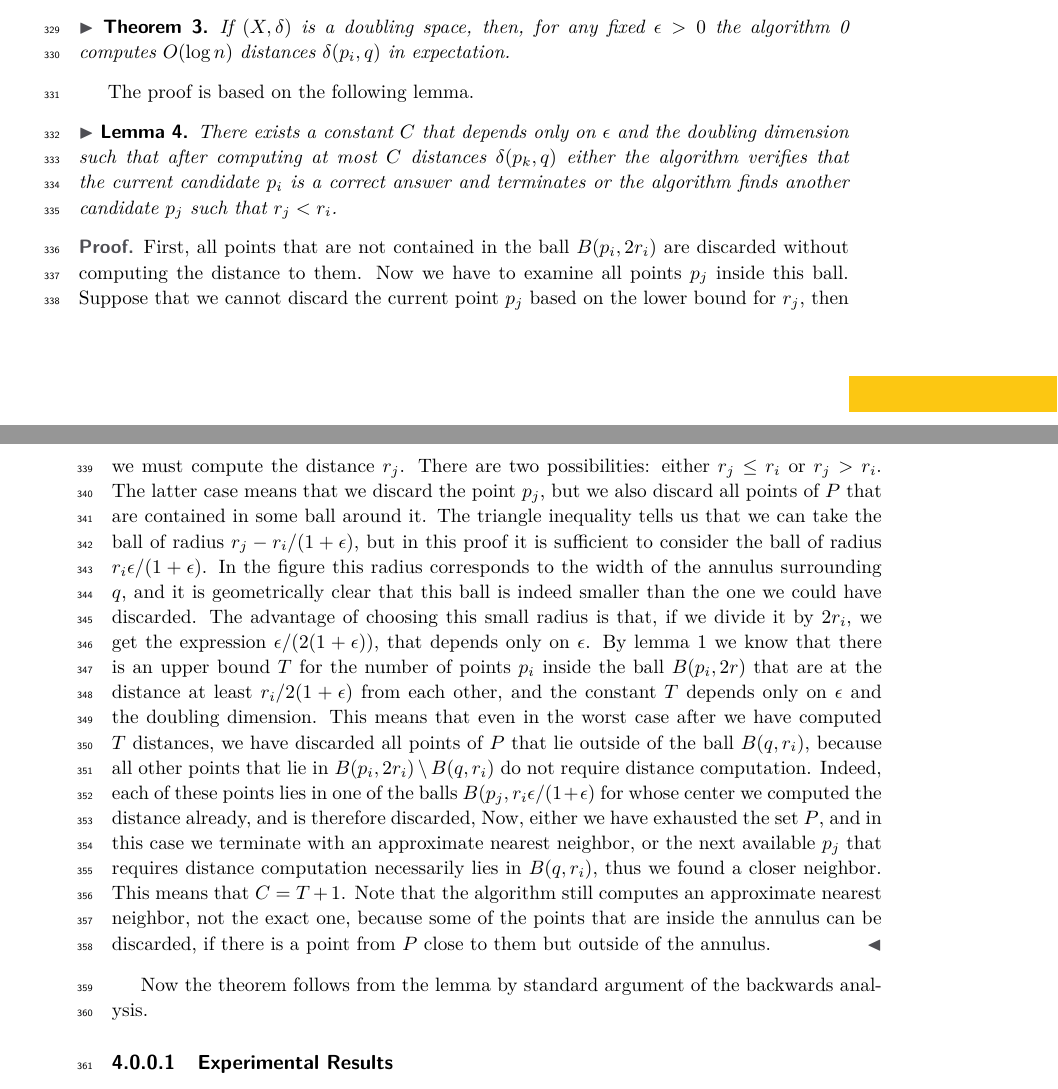
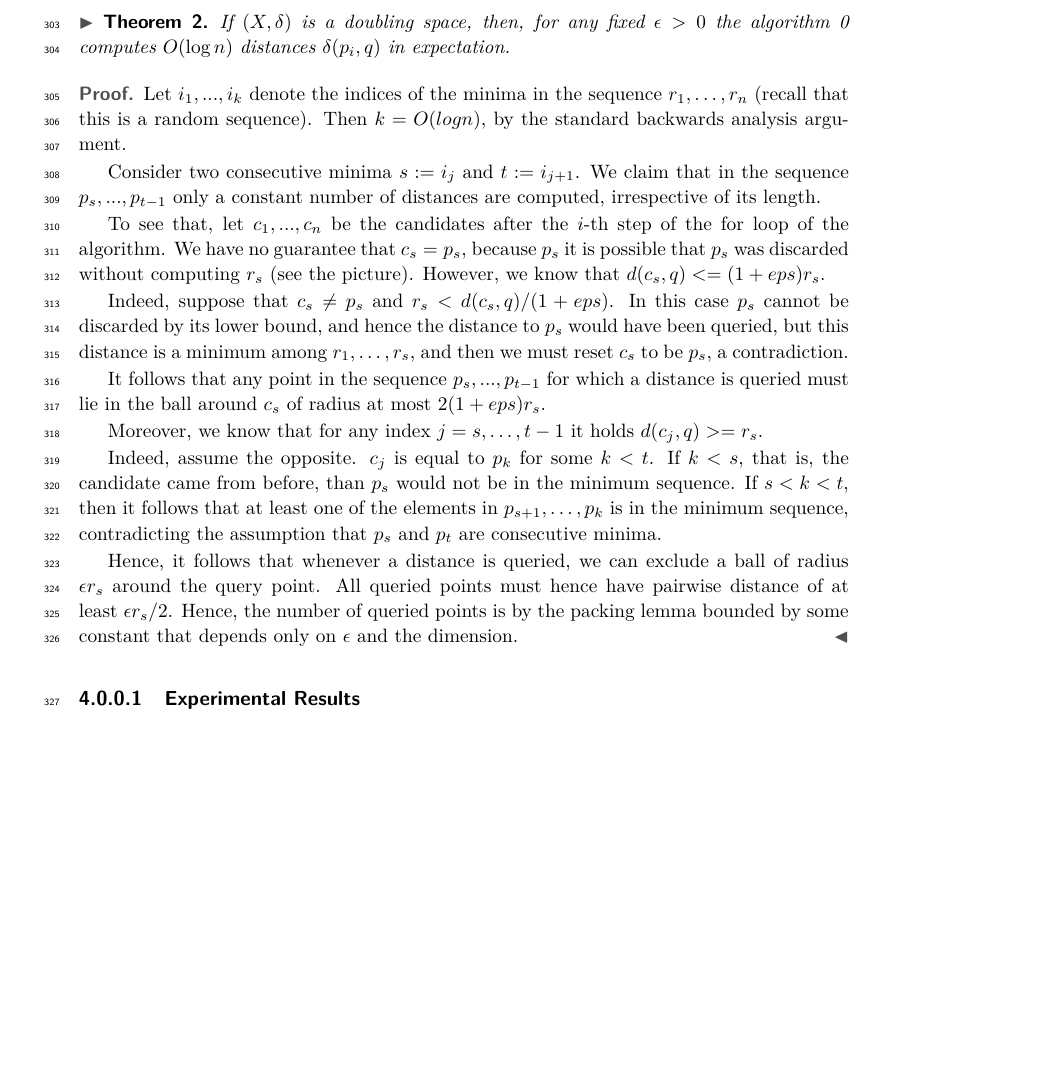
Before and after one commit to anigmetov/dynamic_spanner, a LaTeX paper (paper/draft.tex): two parts of pages 9 and 10 of 11 before the commit and part of page 9 of 10 after it, the two joined at a grey line, cut so that both start at the same text, the shorter picture padded with empty space. Compiled offline with pdfLaTeX.

Commit message:
add Michaels proof

```diff
--- a/paper/draft.tex
+++ b/paper/draft.tex
@@ -14,7 +14,7 @@
 \usepackage{color}
 
 \usepackage{algorithm}
-\usepackage{algpseudocode}
+\usepackage[noend]{algpseudocode}
 \usepackage{comment}
 \usepackage{braket}
 
@@ -639,5 +632,27 @@ approximate formulation.
-\EndFunction
-\end{algorithmic}
+%\begin{algorithmic}
+%\label{alg:ann_blind}
+%\Function{ApproximateNearestNeighbor}{$P, q, \eps$}
+%    \State {Initialize array $L$ with a random permutation of $P$}
+%    \State {$ c \gets \mbox{the first element of }L$}
+%    \State {Compute $r_i = \dist(q, p_i)$}
+%    \State \Call{Discard\_1}{$L, c$}
+%    \While {$|L| > 1$}
+%        \ForAll {$p_j \in L $}
+%            \State {Compute $r_j = \dist(p_j, q)$}
+%            \Comment {Set the worse candidate $w$ to be either $p_i$ or $p_j$}
+%            \If {$r_j < r_i$ }
+%                \State {$ c \gets p_j $}
+%                \State \Call{Discard\_1}{$L, c$}
+%                \State {$ w \gets p_i $}
+%            \Else
+%                \State {$ w \gets p_i $}
+%            \EndIf
+%            \State \Call{Discard\_2}{$L, w, c$}
+%        \EndFor
+%    \EndWhile
+%    \State \Return {the unique element left in $L$}
+%\EndFunction
+%\end{algorithmic}
 
 
 
@@ -646,48 +661,108 @@ approximate formulation.
     algorithm \ref{alg:ann_blind} computes $O(\log n)$ distances $\dist(p_i, q)$ in expectation.
 \end{theorem}
 
+\begin{proof}
+Let $i_1,...,i_k$ denote the indices of the minima in the sequence $r_1, \dots, r_n$
+    (recall that this is a random sequence). Then $k=O(log n)$,
+    by the standard backwards analysis argument.
 
-The proof is based on the following lemma.
-\begin{lemma}
-    There exists a constant $C$ that depends only on $\eps$ and the doubling dimension
-    such that after computing at most $C$ distances $\dist(p_k, q)$
-    either the algorithm verifies that the current candidate $p_i$ is a correct answer and terminates
-    or the algorithm finds another candidate $p_j$ such that $r_j < r_i$.
-\end{lemma}
-\begin{proof}
-    First, all points that are not contained in the ball $B(p_i, 2r_i)$
-    are discarded without computing the distance to them.
-    Now we have to examine all points $p_j$ inside this ball.
-    Suppose that we cannot discard the current point $p_j$ based
-    on the lower bound for $r_j$, then we must compute the distance $r_j$.
-    There are two possibilities: either $r_j \leq r_i$ or $r_j > r_i$.
-    The latter case means that we discard the point $p_j$,
-    but we also discard all points of $P$ that are contained in some ball around it.
-    The triangle inequality tells us that we can take the ball of radius $r_j - r_i / (1 + \eps)$,
-    but in this proof it is sufficient to consider the ball of radius $r_i \eps / (1 + \eps)$.
-    In the figure this radius corresponds to the width of the annulus surrounding $q$,
-    and it is  geometrically clear that this ball is indeed smaller than the one we could have discarded.
-    The advantage of choosing this small radius is that, if we divide it by $2r_i$, we
-    get the expression $\eps / (2(1 + \eps))$, that depends only on $\eps$.
-    By lemma \ref{lem:packing_lemma_dd} we know that there is an upper bound $T$ for the number of points
-    $p_i$ inside the ball $B(p_i, 2r)$ that are at the distance at least $r_i / 2 ( 1 + \eps)$
-    from each other, and the constant $T$ depends only on $\eps$ and the doubling dimension.
-    This means that even in the worst case after we have computed $T$ distances, we have discarded all
-    points of $P$ that lie outside of the ball $B(q, r_i)$, because all other points that lie in $B(p_i, 2r_i) \setminus B(q, r_i)$
-    do not require distance computation. Indeed, each of these points lies in
-    one of the balls $B(p_j, r_i \eps / (1 + \eps)$ for whose center we computed the distance already,
-    and is therefore discarded, Now, either we have exhausted the set $P$, and in this
-    case we terminate with an approximate nearest neighbor, or the next available $p_j$ that requires
-    distance computation necessarily lies in $B(q, r_i)$, thus we found a closer neighbor. This means that $C = T+1$.
-    Note that the algorithm still computes an approximate nearest neighbor, not the exact one,
-    because some of the points that are inside the annulus can be discarded,
-    if there is a point from $P$ close to them but outside of the annulus.
+
+    Consider two consecutive minima  $s:=i_j$ and $t:=i_{j+1}$. We claim that in the sequence
+$p_s,...,p_{t-1}$
+only a constant number of distances are computed, irrespective of its length.
+
+To see that, let $c_1,...,c_n$ be the candidates after the $i$-th step of
+the for loop of the algorithm. We have no guarantee that $c_s=p_s$, because $p_s$ it is possible
+    that $p_s$ was discarded without computing $r_s$ (see the picture). However, we know that
+$d(c_s,q)<=(1+eps) r_s$.
+
+Indeed, suppose that $c_s \neq p_s$ and $r_s < d(c_s,q)/(1+eps)$. In this
+    case $p_s$ cannot be discarded
+by its lower bound, and hence the distance to $p_s$ would
+have been queried, but this distance is a minimum among $r_1, \dots, r_s$,
+    and then we must reset $c_s$ to be $p_s$, a contradiction.
+
+It follows that any point in the sequence $p_s,...,p_{t-1}$ for which a
+distance is queried must lie in the ball around $c_s$ of radius at most $2(1+eps)r_s$.
+
+Moreover, we know that for any index $j=s,\dots, t-1$ it holds
+$d(c_j,q)>=r_s$.
+
+Indeed, assume the opposite. $c_j$ is equal to $p_k$ for some $k<t$. If $k<s$,
+that is, the candidate came from before, than $p_s$ would not be in the
+minimum sequence. If $s<k<t$, then it follows that at least one of the
+elements in $p_{s+1},\dots,p_k$ is in the minimum sequence, contradicting
+the assumption that $p_s$ and $p_t$ are consecutive minima.
+
+Hence, it follows that whenever a distance is queried, we can exclude a
+ball of radius $\eps r_s$ around the query point. All queried points must
+hence have pairwise distance of at least $ \eps r_s / 2$. Hence, the number of
+queried points is by the packing lemma bounded by some constant that depends only on $\eps$ and the dimension.
 \end{proof}
 
-Now the theorem follows from the lemma by standard argument
-of the backwards analysis.
+
+%\begin{proof}
+%    We start with the lemma of purely combinatorial (or probabilistic) nature.
+%\begin{lemma}
+%    Let $z$ be a random permutation of $n$ distinct real numbers,
+%    $z = X_{1}, \dots, X_{n}$, and denote $x_t = \min \Set{X_1, \dots, X_t}$.
+%    The expected number of positions $t$ where the sequence $X_t$ changes is $O(n)$.
+%\end{lemma}
+%    \begin{proof}
+%        The proof is easily obtained with the standard backwards analysis technique and can be found in the appendix.
+%        %Define random variable $Y_i$ to be 1, if $X_{i-1} = X_{i}$, and 0 otherwise.
+%        %We must estimate $Y = \sum_{i = 2}^n Y_i$, and
+%        %\[
+%        %    E[Y] = \sum_{i = 2}^n E[Y_i] = \sum_{i = 2}^n P(Y_i = 1).
+%        %\]
+%        %It remains to observe than $P(Y_i) = 1 / (n - i)$, so the expectation
+%        %of $Y$ is the sum of the
+%    \end{proof}
 
 
+
+%\begin{lemma}
+%    There exists a constant $C$ that depends only on $\eps$ and the doubling dimension
+%    such that after computing at most $C$ distances $\dist(p_k, q)$
+%    either the algorithm verifies that the current candidate $p_i$ is a correct answer and terminates
+%    or the algorithm finds another candidate $p_j$ such that $r_j < r_i$.
+%\end{lemma}
+%\begin{proof}
+%    First, all points that are not contained in the ball $B(p_i, 2r_i)$
+%    are discarded without computing the distance to them.
+%    Now we have to examine all points $p_j$ inside this ball.
+%    Suppose that we cannot discard the current point $p_j$ based
+%    on the lower bound for $r_j$, then we must compute the distance $r_j$.
+%    There are two possibilities: either $r_j \leq r_i$ or $r_j > r_i$.
+%    The latter case means that we discard the point $p_j$,
+%    but we also discard all points of $P$ that are contained in some ball around it.
+%    The triangle inequality tells us that we can take the ball of radius $r_j - r_i / (1 + \eps)$,
+%    but in this proof it is sufficient to consider the ball of radius $r_i \eps / (1 + \eps)$.
+%    In the figure this radius corresponds to the width of the annulus surrounding $q$,
+%    and it is  geometrically clear that this ball is indeed smaller than the one we could have discarded.
+%    The advantage of choosing this small radius is that, if we divide it by $2r_i$, we
+%    get the expression $\eps / (2(1 + \eps))$, that depends only on $\eps$.
+%    By lemma \ref{lem:packing_lemma_dd} we know that there is an upper bound $T$ for the number of points
+%    $p_i$ inside the ball $B(p_i, 2r)$ that are at the distance at least $r_i / 2 ( 1 + \eps)$
+%    from each other, and the constant $T$ depends only on $\eps$ and the doubling dimension.
+%    This means that even in the worst case after we have computed $T$ distances, we have discarded all
+%    points of $P$ that lie outside of the ball $B(q, r_i)$, because all other points that lie in $B(p_i, 2r_i) \setminus B(q, r_i)$
+%    do not require distance computation. Indeed, each of these points lies in
+%    one of the balls $B(p_j, r_i \eps / (1 + \eps)$ for whose center we computed the distance already,
+%    and is therefore discarded, Now, either we have exhausted the set $P$, and in this
+%    case we terminate with an approximate nearest neighbor, or the next available $p_j$ that requires
+%    distance computation necessarily lies in $B(q, r_i)$, thus we found a closer neighbor. This means that $C = T+1$.
+%    Note that the algorithm still computes an approximate nearest neighbor, not the exact one,
+%    because some of the points that are inside the annulus can be discarded,
+%    if there is a point from $P$ close to them but outside of the annulus.
+%\end{proof}
+
+
+
+%Now the theorem follows from the lemma by standard argument
+%of the backwards analysis.
+
+%\end{proof}
 
 %\begin{lemma}
 %Consider the following random procedure: we start with $n$ numbers $[n] = \{\,1,\dots, n\,\}$ and
```
Also changed, not shown: paper/draft.tex (139 more changed lines).
